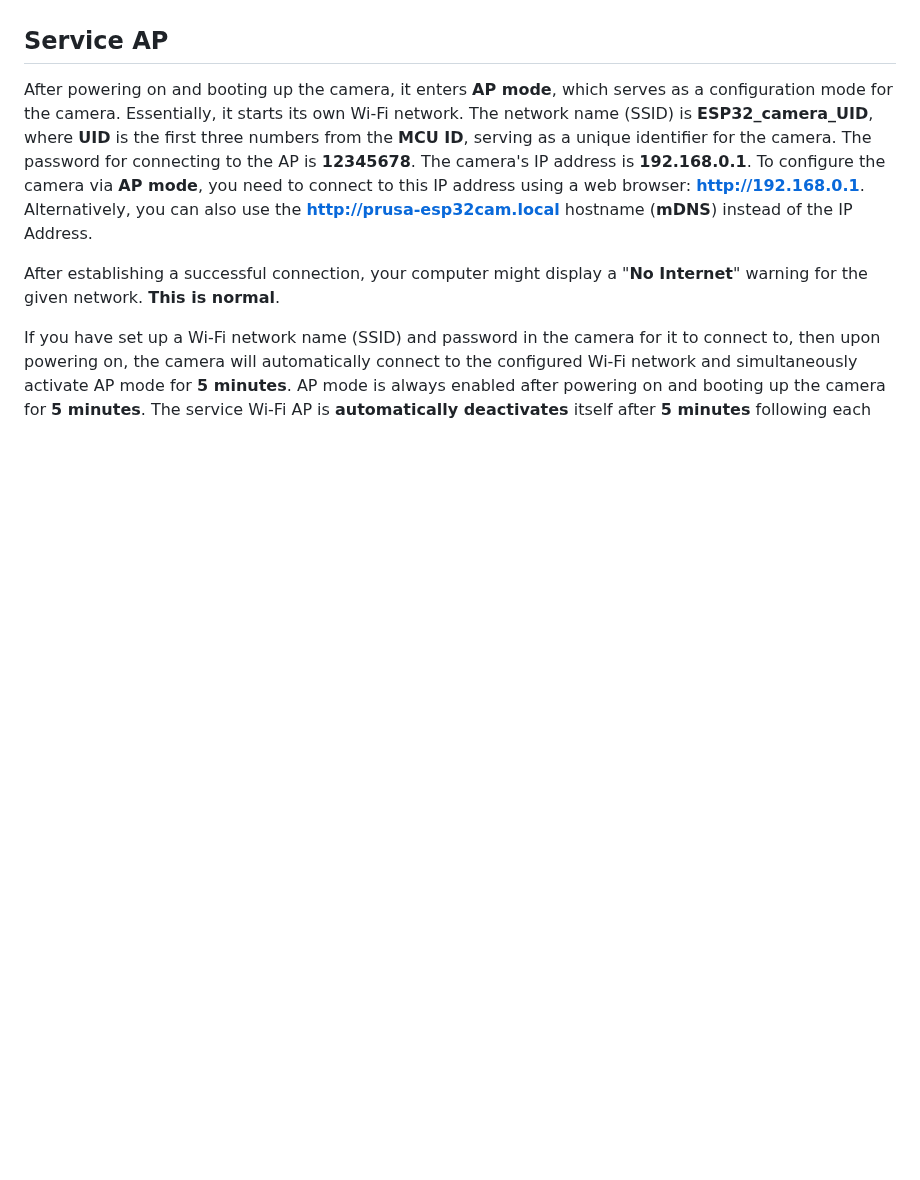
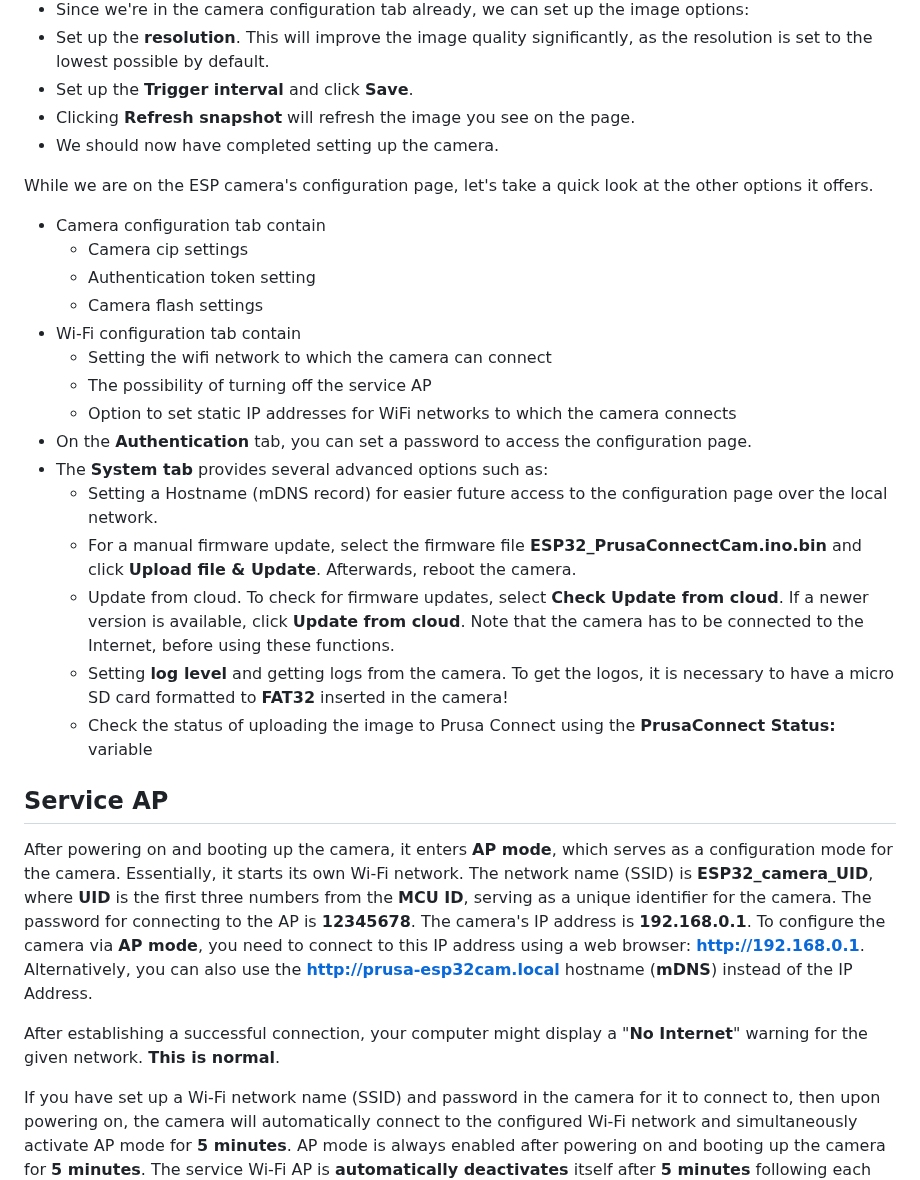
Before and after one commit to prusa3d/Prusa-Firmware-ESP32-Cam, a Markdown page: README.md, the part around one of its changes. Rendered like a GitHub page; blank space fills up the shorter version.

```diff
--- a/README.md
+++ b/README.md
@@ -161,3 +204,25 @@ However, for uploading the firmware, it's important to use this configuration of
+- Since we're in the camera configuration tab already, we can set up the image options:
+- Set up the **resolution**. This will improve the image quality significantly, as the resolution is set to the lowest possible by default.
+- Set up the **Trigger interval** and click **Save**.
+- Clicking **Refresh snapshot** will refresh the image you see on the page.
+- We should now have completed setting up the camera.
+
+While we are on the ESP camera's configuration page, let's take a quick look at the other options it offers.
+- Camera configuration tab contain
+  - Camera cip settings
+  - Authentication token setting
+  - Camera flash settings
+- Wi-Fi configuration tab contain
+  - Setting the wifi network to which the camera can connect
+  - The possibility of turning off the service AP
+  - Option to set static IP addresses for WiFi networks to which the camera connects
+- On the **Authentication** tab, you can set a password to access the configuration page.
+- The **System tab** provides several advanced options such as:
+  - Setting a Hostname (mDNS record) for easier future access to the configuration page over the local network.
+  - For a manual firmware update, select the firmware file **ESP32_PrusaConnectCam.ino.bin** and click **Upload file & Update**. Afterwards, reboot the camera.
+  - Update from cloud. To check for firmware updates, select **Check Update from cloud**. If a newer version is available, click **Update from cloud**. Note that the camera has to be connected to the Internet, before using these functions.
+  - Setting **log level** and getting logs from the camera. To get the logos, it is necessary to have a micro SD card formatted to **FAT32** inserted in the camera!
+  - Check the status of uploading the image to Prusa Connect using the **PrusaConnect Status:** variable
 
 <a name="service_ap"></a>
 ## Service AP
```
Also changed, not shown: other parts of README.md (+45 -2 lines), doc/ESP32-cam prog_bb.png (added), doc/connect_1.jpg (added), doc/connect_2.jpg (added), doc/connect_3.jpg (added), doc/connect_4.jpg (added).
